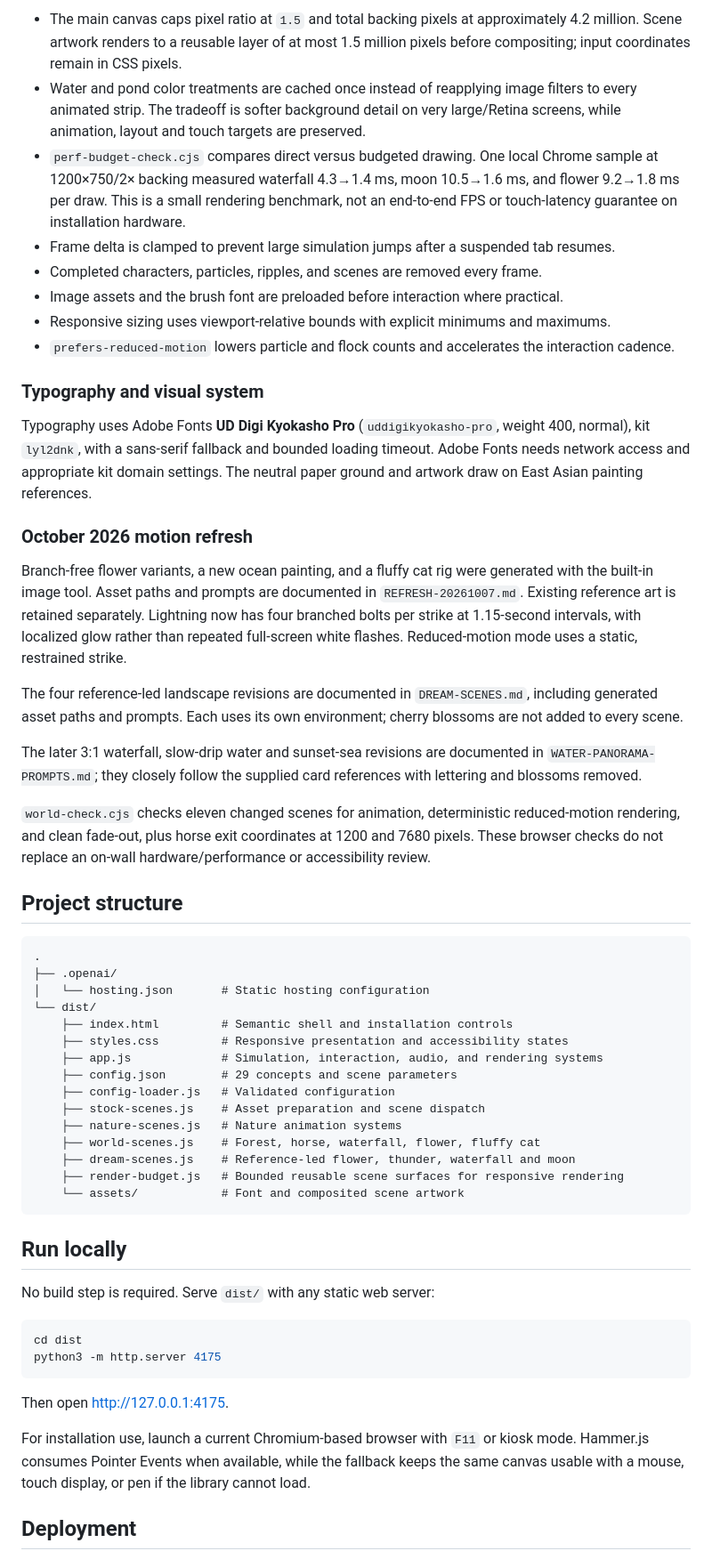
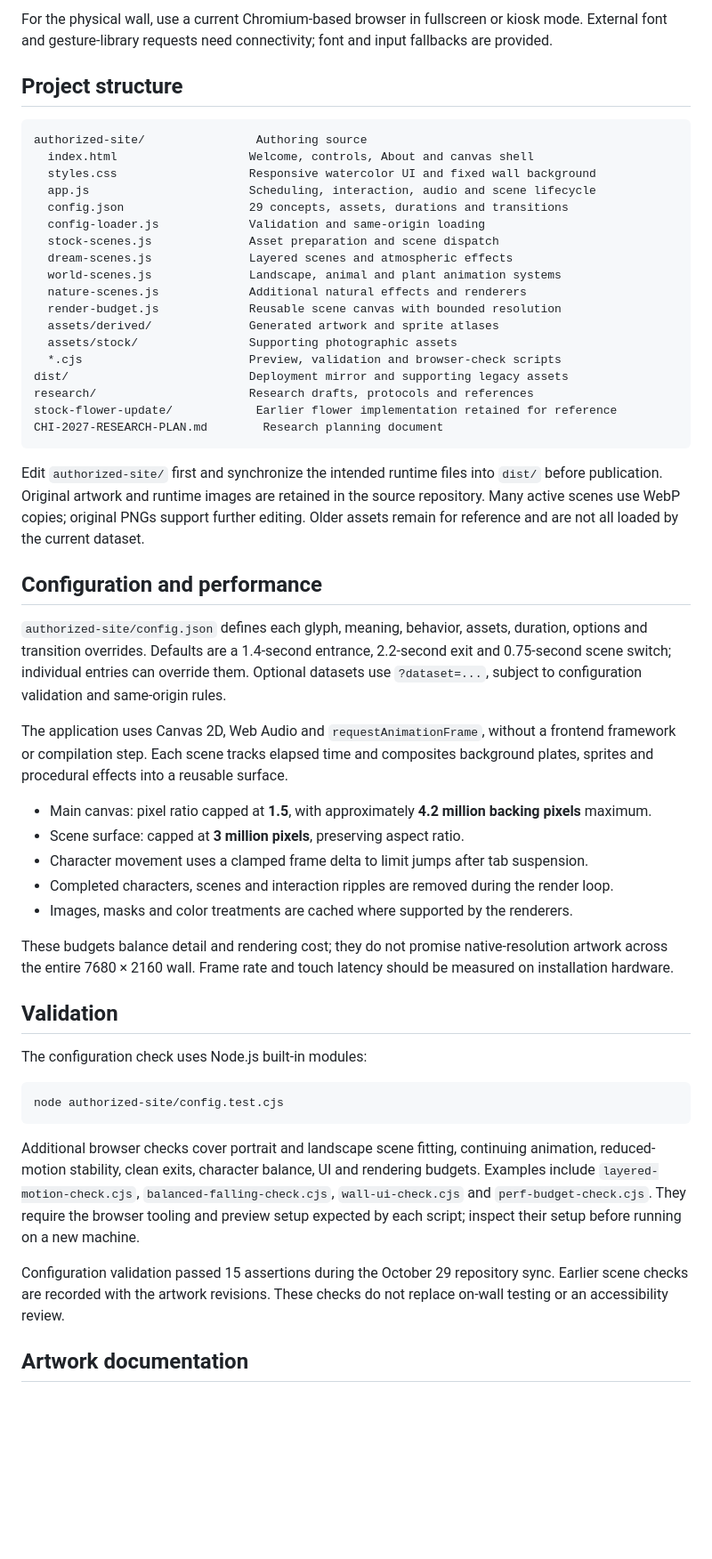
Before and after one commit to maiaPaperTowns/tenzer-wall-site, a Markdown page: README.md, the part around one of its changes. Shown at 89% size. Rendered like a GitHub page; blank space fills up the shorter version.

Commit message:
Rewrite README for current Kanji Wall artwork, interactions and setup

````diff
--- a/README.md
+++ b/README.md
@@ -100,59 +82,56 @@ Each active object carries its own elapsed lifetime. Scene opacity follows a sin
 
-- The main canvas caps pixel ratio at `1.5` and total backing pixels at approximately 4.2 million. Scene artwork renders to a reusable layer of at most 1.5 million pixels before compositing; input coordinates remain in CSS pixels.
-- Water and pond color treatments are cached once instead of reapplying image filters to every animated strip. The tradeoff is softer background detail on very large/Retina screens, while animation, layout and touch targets are preserved.
-- `perf-budget-check.cjs` compares direct versus budgeted drawing. One local Chrome sample at 1200×750/2× backing measured waterfall 4.3→1.4 ms, moon 10.5→1.6 ms, and flower 9.2→1.8 ms per draw. This is a small rendering benchmark, not an end-to-end FPS or touch-latency guarantee on installation hardware.
-- Frame delta is clamped to prevent large simulation jumps after a suspended tab resumes.
-- Completed characters, particles, ripples, and scenes are removed every frame.
-- Image assets and the brush font are preloaded before interaction where practical.
-- Responsive sizing uses viewport-relative bounds with explicit minimums and maximums.
-- `prefers-reduced-motion` lowers particle and flock counts and accelerates the interaction cadence.
-
-### Typography and visual system
-
-Typography uses Adobe Fonts **UD Digi Kyokasho Pro** (`uddigikyokasho-pro`, weight 400, normal), kit `lyl2dnk`, with a sans-serif fallback and bounded loading timeout. Adobe Fonts needs network access and appropriate kit domain settings. The neutral paper ground and artwork draw on East Asian painting references.
-
-### October 2026 motion refresh
-
-Branch-free flower variants, a new ocean painting, and a fluffy cat rig were generated with the built-in image tool. Asset paths and prompts are documented in `REFRESH-20261007.md`. Existing reference art is retained separately. Lightning now has four branched bolts per strike at 1.15-second intervals, with localized glow rather than repeated full-screen white flashes. Reduced-motion mode uses a static, restrained strike.
-
-The four reference-led landscape revisions are documented in `DREAM-SCENES.md`, including generated asset paths and prompts. Each uses its own environment; cherry blossoms are not added to every scene.
-
-The later 3:1 waterfall, slow-drip water and sunset-sea revisions are documented in `WATER-PANORAMA-PROMPTS.md`; they closely follow the supplied card references with lettering and blossoms removed.
-
-`world-check.cjs` checks eleven changed scenes for animation, deterministic reduced-motion rendering, and clean fade-out, plus horse exit coordinates at 1200 and 7680 pixels. These browser checks do not replace an on-wall hardware/performance or accessibility review.
+For the physical wall, use a current Chromium-based browser in fullscreen or kiosk mode. External font and gesture-library requests need connectivity; font and input fallbacks are provided.
 
 ## Project structure
 
 ```text
-.
-├── .openai/
-│   └── hosting.json       # Static hosting configuration
-└── dist/
-    ├── index.html         # Semantic shell and installation controls
-    ├── styles.css         # Responsive presentation and accessibility states
-    ├── app.js             # Simulation, interaction, audio, and rendering systems
-    ├── config.json        # 29 concepts and scene parameters
-    ├── config-loader.js   # Validated configuration
-    ├── stock-scenes.js    # Asset preparation and scene dispatch
-    ├── nature-scenes.js   # Nature animation systems
-    ├── world-scenes.js    # Forest, horse, waterfall, flower, fluffy cat
-    ├── dream-scenes.js    # Reference-led flower, thunder, waterfall and moon
-    ├── render-budget.js   # Bounded reusable scene surfaces for responsive rendering
-    └── assets/            # Font and composited scene artwork
+authorized-site/                Authoring source
+  index.html                   Welcome, controls, About and canvas shell
+  styles.css                   Responsive watercolor UI and fixed wall background
+  app.js                       Scheduling, interaction, audio and scene lifecycle
+  config.json                  29 concepts, assets, durations and transitions
+  config-loader.js             Validation and same-origin loading
+  stock-scenes.js              Asset preparation and scene dispatch
+  dream-scenes.js              Layered scenes and atmospheric effects
+  world-scenes.js              Landscape, animal and plant animation systems
+  nature-scenes.js             Additional natural effects and renderers
+  render-budget.js             Reusable scene canvas with bounded resolution
+  assets/derived/              Generated artwork and sprite atlases
+  assets/stock/                Supporting photographic assets
+  *.cjs                        Preview, validation and browser-check scripts
+dist/                          Deployment mirror and supporting legacy assets
+research/                      Research drafts, protocols and references
+stock-flower-update/            Earlier flower implementation retained for reference
+CHI-2027-RESEARCH-PLAN.md        Research planning document
 ```
 
-## Run locally
+Edit `authorized-site/` first and synchronize the intended runtime files into `dist/` before publication. Original artwork and runtime images are retained in the source repository. Many active scenes use WebP copies; original PNGs support further editing. Older assets remain for reference and are not all loaded by the current dataset.
 
-No build step is required. Serve `dist/` with any static web server:
+## Configuration and performance
+
+`authorized-site/config.json` defines each glyph, meaning, behavior, assets, duration, options and transition overrides. Defaults are a 1.4-second entrance, 2.2-second exit and 0.75-second scene switch; individual entries can override them. Optional datasets use `?dataset=...`, subject to configuration validation and same-origin rules.
+
+The application uses Canvas 2D, Web Audio and `requestAnimationFrame`, without a frontend framework or compilation step. Each scene tracks elapsed time and composites background plates, sprites and procedural effects into a reusable surface.
+
+- Main canvas: pixel ratio capped at **1.5**, with approximately **4.2 million backing pixels** maximum.
+- Scene surface: capped at **3 million pixels**, preserving aspect ratio.
+- Character movement uses a clamped frame delta to limit jumps after tab suspension.
+- Completed characters, scenes and interaction ripples are removed during the render loop.
+- Images, masks and color treatments are cached where supported by the renderers.
+
+These budgets balance detail and rendering cost; they do not promise native-resolution artwork across the entire 7680 × 2160 wall. Frame rate and touch latency should be measured on installation hardware.
+
+## Validation
+
+The configuration check uses Node.js built-in modules:
 
 ```bash
-cd dist
-python3 -m http.server 4175
+node authorized-site/config.test.cjs
 ```
 
-Then open [http://127.0.0.1:4175](http://127.0.0.1:4175).
+Additional browser checks cover portrait and landscape scene fitting, continuing animation, reduced-motion stability, clean exits, character balance, UI and rendering budgets. Examples include `layered-motion-check.cjs`, `balanced-falling-check.cjs`, `wall-ui-check.cjs` and `perf-budget-check.cjs`. They require the browser tooling and preview setup expected by each script; inspect their setup before running on a new machine.
 
-For installation use, launch a current Chromium-based browser with `F11` or kiosk mode. Hammer.js consumes Pointer Events when available, while the fallback keeps the same canvas usable with a mouse, touch display, or pen if the library cannot load.
+Configuration validation passed 15 assertions during the October 29 repository sync. Earlier scene checks are recorded with the artwork revisions. These checks do not replace on-wall testing or an accessibility review.
 
-## Deployment
+## Artwork documentation
 
````
Also changed, not shown: other parts of README.md (+72 -99 lines).
